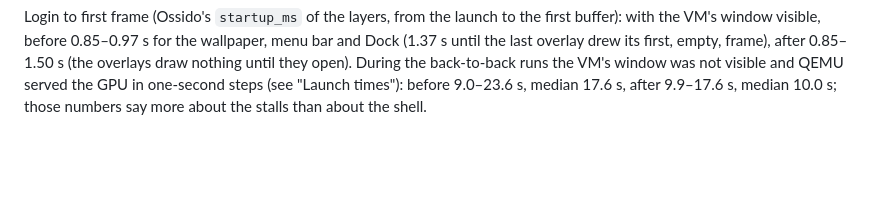
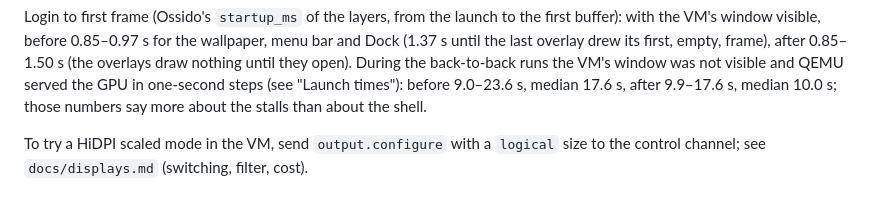
Before and after one commit to silica-linux/silica-desktop, a Markdown page: docs/vm.md, the part around the change. Drawn GitHub-style; blank space fills up the shorter version.

Commit message:
docs: point the VM guide at the scaled modes
Fixes #216

Co-Authored-By: Claude Opus 5.5 <noreply@anthropic.com>
Claude-Session: https://claude.ai/code/session_01GtzgcCgZmN46afBRuc6TQL

```diff
--- a/docs/vm.md
+++ b/docs/vm.md
@@ -255,3 +255,6 @@ overlays draw nothing until they open). During the back-to-back runs the VM's wi
 visible and QEMU served the GPU in one-second steps (see "Launch times"): before 9.0–23.6 s,
 median 17.6 s, after 9.9–17.6 s, median 10.0 s; those numbers say more about the stalls than
 about the shell.
+
+To try a HiDPI scaled mode in the VM, send `output.configure` with a `logical` size to the
+control channel; see `docs/displays.md` (switching, filter, cost).
```
